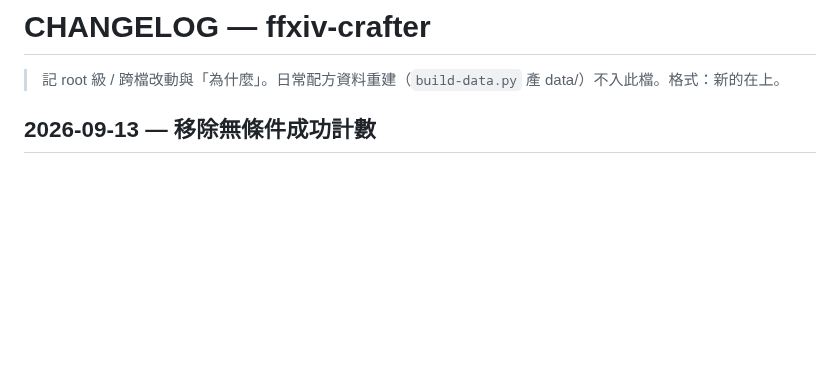
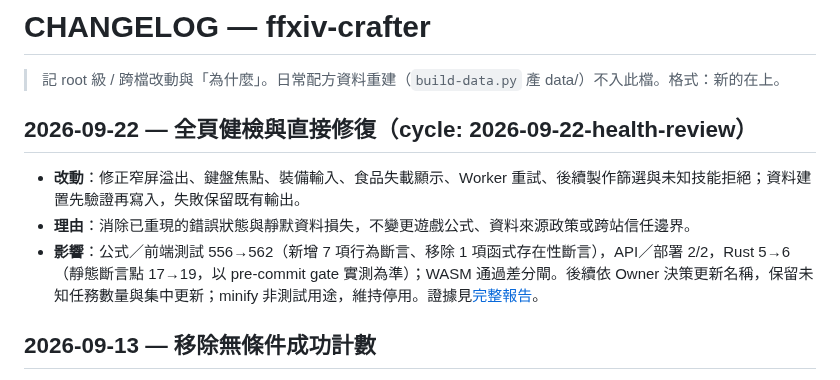
Before and after one commit to FFXIV-TW-tools/ffxiv-crafter, a Markdown page: CHANGELOG.md, the part around the change. Rendered like a GitHub page; blank space fills up the shorter version.

Commit message:
docs: 2026-09-22 全頁健檢報告與 Owner 決策紀錄
- 新增健檢報告（修復證據、驗證結果、四項決策與落地狀態）
- CHANGELOG 與健檢索引同步

```diff
--- a/CHANGELOG.md
+++ b/CHANGELOG.md
@@ -1,6 +1,13 @@
 # CHANGELOG — ffxiv-crafter
 
 > 記 root 級 / 跨檔改動與「為什麼」。日常配方資料重建（`build-data.py` 產 data/）不入此檔。格式：新的在上。
+
+## 2026-09-22 — 全頁健檢與直接修復（cycle: 2026-09-22-health-review）
+
+- **改動**：修正窄屏溢出、鍵盤焦點、裝備輸入、食品失載顯示、Worker 重試、後續製作篩選與未知技能拒絕；資料建置先驗證再寫入，失敗保留既有輸出。
+- **理由**：消除已重現的錯誤狀態與靜默資料損失，不變更遊戲公式、資料來源政策或跨站信任邊界。
+- **影響**：公式／前端測試 556→562（新增 7 項行為斷言、移除 1 項函式存在性斷言），API／部署 2/2，Rust 5→6（靜態斷言點 17→19，以 pre-commit gate 實測為準）；WASM 通過差分閘。後續依 Owner 決策更新名稱，保留未知任務數量與集中更新；minify 非測試用途，維持停用。證據見[完整報告](docs/health-reviews/2026-09-22-全頁健檢-health-review.md)。
+
 ## 2026-09-13 — 移除無條件成功計數
 
 - `51-nextcraft.test.mjs` 刪除 `check(true)` 摘要；鏈深度、選取與按鈕契約的實際斷言保留。
```
Also changed, not shown: docs/health-reviews/2026-09-22-全頁健檢-health-review.md (added, +264 -0 lines), docs/health-reviews/_INDEX.md (+1 -0 lines).
